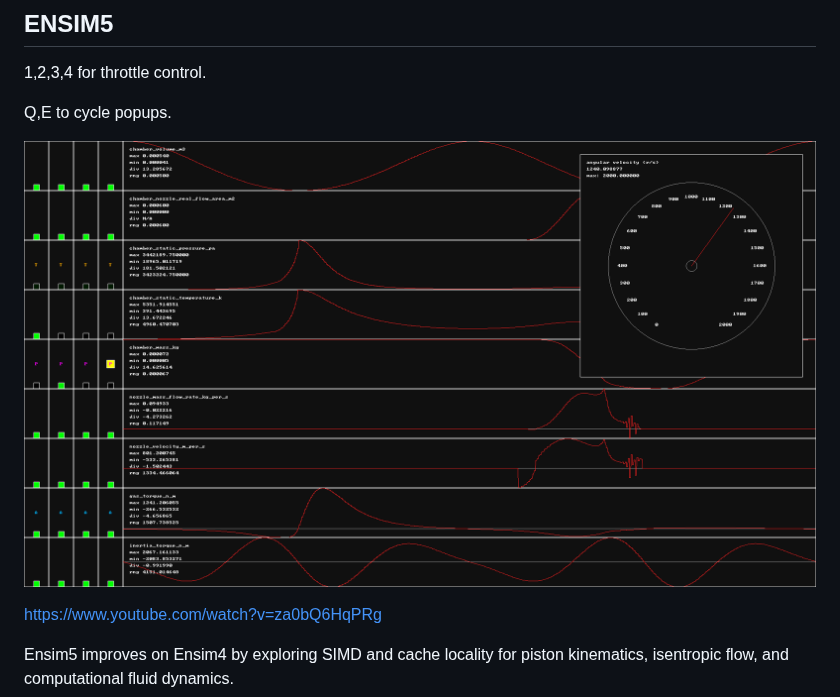
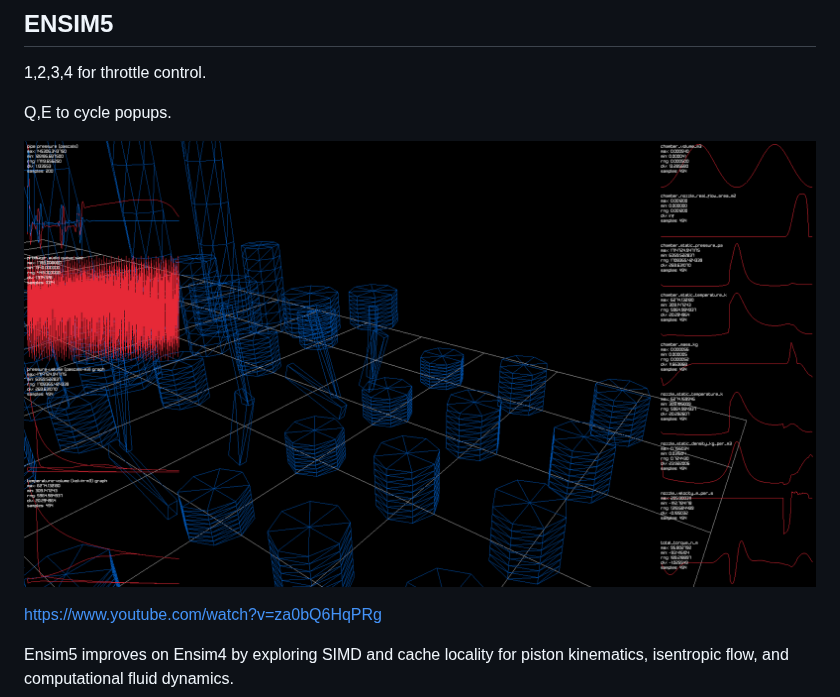
Before and after one commit to glouw/ensim5, a Markdown page: README.md, the part around the change. Drawn GitHub-style; pictures changed too: img/raylib.png (added).

Commit message:
raylib img

```diff
--- a/README.md
+++ b/README.md
@@ -4,7 +4,7 @@
 
 Q,E to cycle popups.
 
-![](img/img.png)
+![](img/raylib.png)
 
 [https://www.youtube.com/watch?v=za0bQ6HqPRg](https://www.youtube.com/watch?v=za0bQ6HqPRg)
 
```
Also changed, not shown: img/sdl.png (renamed from img/img.png), 5 other files.
